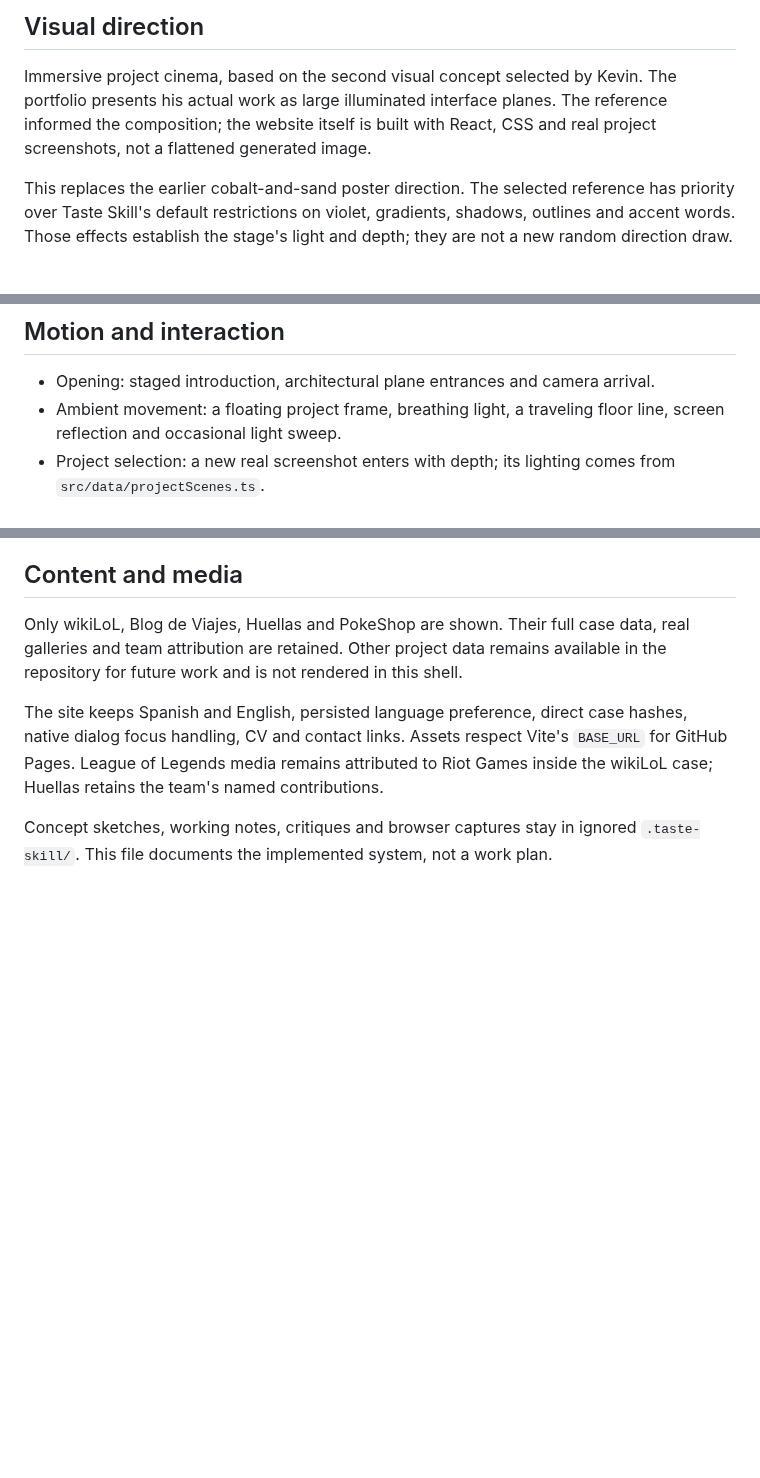
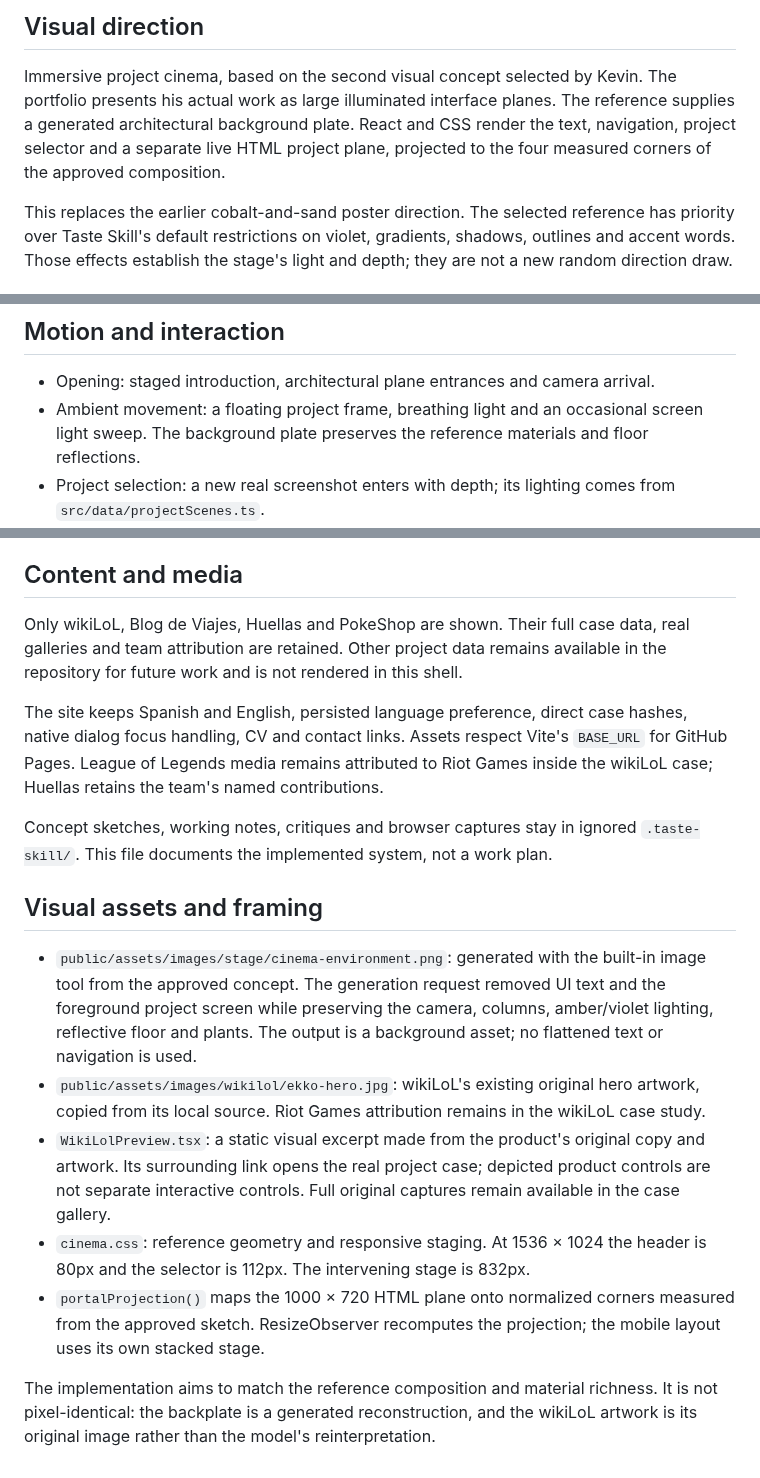
Before and after one commit to kevin0018/portfolio, a Markdown page: design.md, 3 parts joined by grey strips. GitHub-like rendering; blank space fills up the shorter version.

Commit message:
fix: match portfolio hero to approved cinematic reference

```diff
--- a/design.md
+++ b/design.md
@@ -4,8 +4,9 @@
 
 Immersive project cinema, based on the second visual concept selected by Kevin.
 The portfolio presents his actual work as large illuminated interface planes.
-The reference informed the composition; the website itself is built with React,
-CSS and real project screenshots, not a flattened generated image.
+The reference supplies a generated architectural background plate. React and CSS
+render the text, navigation, project selector and a separate live HTML project
+plane, projected to the four measured corners of the approved composition.
 
 This replaces the earlier cobalt-and-sand poster direction. The selected reference
 has priority over Taste Skill's default restrictions on violet, gradients,
@@ -49,8 +51,8 @@ body text uses regular weight and generous leading. The mobile text floor is
 ## Motion and interaction
 
 - Opening: staged introduction, architectural plane entrances and camera arrival.
-- Ambient movement: a floating project frame, breathing light, a traveling floor
-  line, screen reflection and occasional light sweep.
+- Ambient movement: a floating project frame, breathing light and an occasional screen light sweep.
+  The background plate preserves the reference materials and floor reflections.
 - Project selection: a new real screenshot enters with depth; its lighting comes
   from `src/data/projectScenes.ts`.
 - Pointer: small camera rotations on mouse movement; reset on pointer exit.
@@ -78,3 +80,27 @@ Games inside the wikiLoL case; Huellas retains the team's named contributions.
 
 Concept sketches, working notes, critiques and browser captures stay in ignored
 `.taste-skill/`. This file documents the implemented system, not a work plan.
+
+## Visual assets and framing
+
+- `public/assets/images/stage/cinema-environment.png`: generated with the built-in
+  image tool from the approved concept. The generation request removed UI text
+  and the foreground project screen while preserving the camera, columns,
+  amber/violet lighting, reflective floor and plants. The output is a background
+  asset; no flattened text or navigation is used.
+- `public/assets/images/wikilol/ekko-hero.jpg`: wikiLoL's existing original hero
+  artwork, copied from its local source. Riot Games attribution remains in the
+  wikiLoL case study.
+- `WikiLolPreview.tsx`: a static visual excerpt made from the product's original
+  copy and artwork. Its surrounding link opens the real project case; depicted
+  product controls are not separate interactive controls. Full original captures
+  remain available in the case gallery.
+- `cinema.css`: reference geometry and responsive staging. At 1536 × 1024 the
+  header is 80px and the selector is 112px. The intervening stage is 832px.
+- `portalProjection()` maps the 1000 × 720 HTML plane onto normalized corners
+  measured from the approved sketch. ResizeObserver recomputes the projection;
+  the mobile layout uses its own stacked stage.
+
+The implementation aims to match the reference composition and material richness.
+It is not pixel-identical: the backplate is a generated reconstruction, and the
+wikiLoL artwork is its original image rather than the model's reinterpretation.
```
Also changed, not shown: other parts of design.md (+2 -1 lines), README.es.md (+4 -3 lines), docs/portfolio-preview.png, 7 other files.
